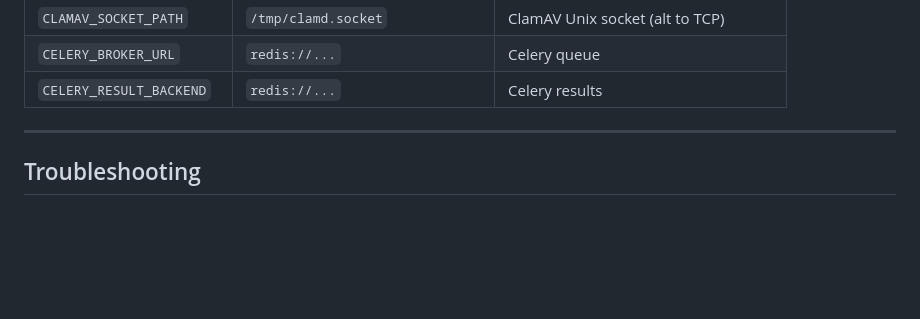
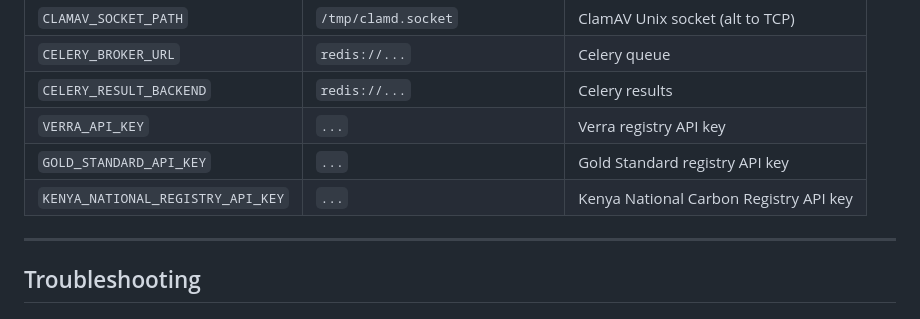
Before and after one commit to ouko/carbonverify, a Markdown page: docs/DEPLOYMENT.md, the part around one of its changes. Rendered like a GitHub page; blank space fills up the shorter version.

```diff
--- a/docs/DEPLOYMENT.md
+++ b/docs/DEPLOYMENT.md
@@ -277,6 +277,9 @@ The production compose includes an nginx reverse proxy with CSP/HSTS headers and
 | `CLAMAV_SOCKET_PATH` | `/tmp/clamd.socket` | ClamAV Unix socket (alt to TCP) |
 | `CELERY_BROKER_URL` | `redis://...` | Celery queue |
 | `CELERY_RESULT_BACKEND` | `redis://...` | Celery results |
+| `VERRA_API_KEY` | `...` | Verra registry API key |
+| `GOLD_STANDARD_API_KEY` | `...` | Gold Standard registry API key |
+| `KENYA_NATIONAL_REGISTRY_API_KEY` | `...` | Kenya National Carbon Registry API key |
 
 ---
 
```
Also changed, not shown: other parts of docs/DEPLOYMENT.md (+1 -1 lines), CHANGELOG.md (+8 -0 lines), README.md (+5 -0 lines).
